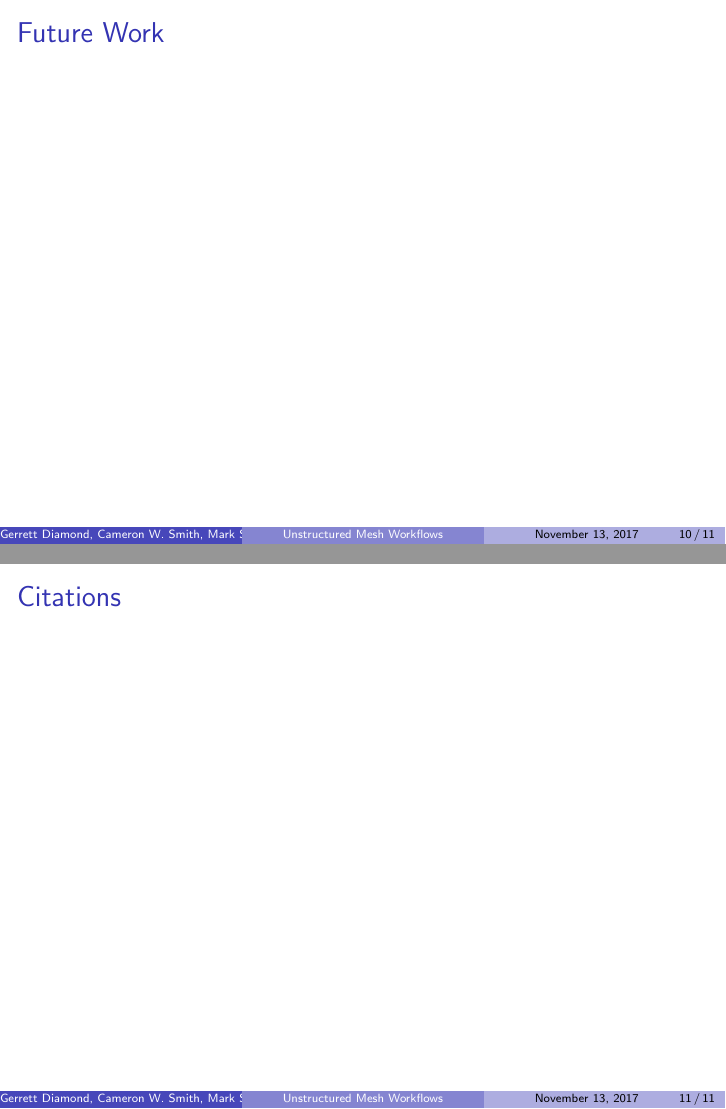
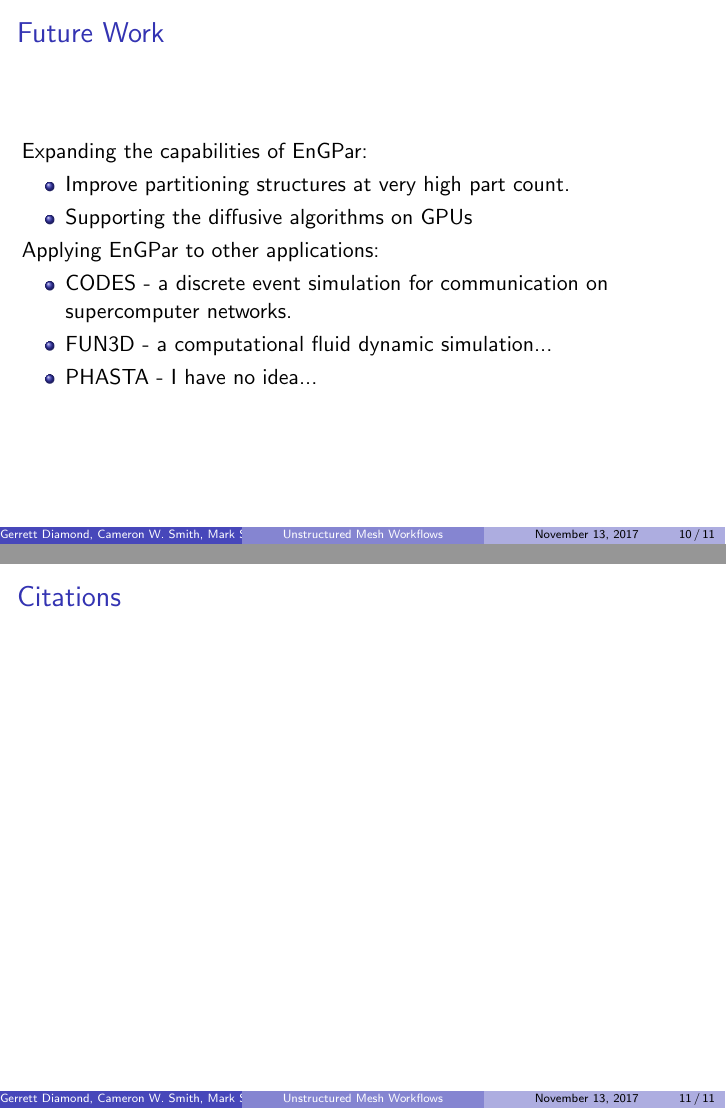
Before and after one commit to SCOREC/EnGPar-Docs, LaTeX slides (sc17_presentation/presentation.tex): pages 10 and 11 of 11, joined at a grey line. Compiled offline with pdfLaTeX.

Commit message:
Future Works slide

```diff
--- a/sc17_presentation/presentation.tex
+++ b/sc17_presentation/presentation.tex
@@ -131,6 +131,17 @@ Rensselaer Polytechnic Institute
 
 \begin{frame}
   \frametitle{Future Work}
+  Expanding the capabilities of EnGPar:
+  \begin{itemize}
+    \item Improve partitioning structures at very high part count.
+  \item Supporting the diffusive algorithms on GPUs
+  \end{itemize}
+  Applying EnGPar to other applications:
+  \begin{itemize}
+  \item CODES - a discrete event simulation for communication on supercomputer networks.
+  \item FUN3D - a computational fluid dynamic simulation...
+  \item PHASTA - I have no idea...
+  \end{itemize}
 \end{frame}
 
 \begin{frame}
```
